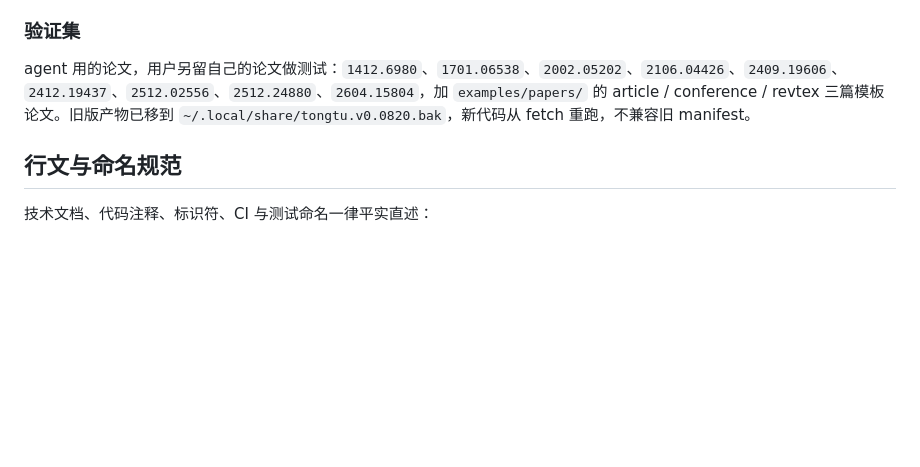
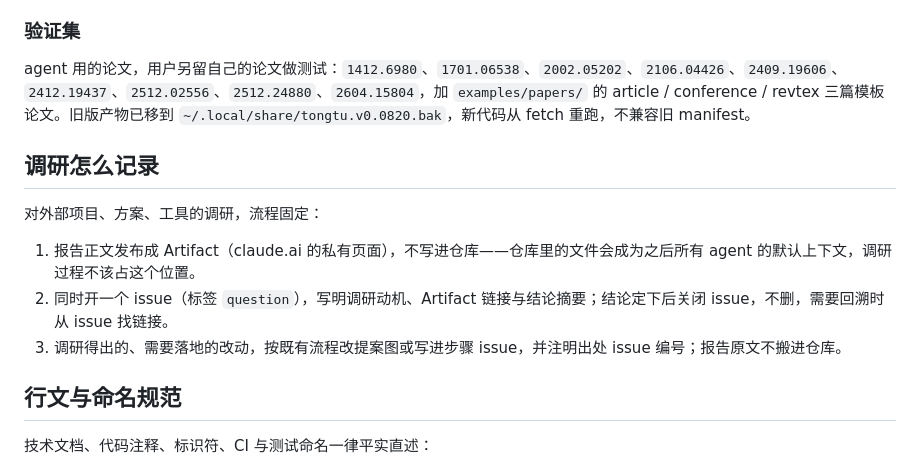
Before and after one commit to yhnocoder/tongtu, a Markdown page: CLAUDE.md, the part around the change. Drawn GitHub-style; blank space fills up the shorter version.

Commit message:
docs(claude-md): 增加调研类工作的记录流程 (#29)
Co-authored-by: Claude <noreply@anthropic.com>

```diff
--- a/CLAUDE.md
+++ b/CLAUDE.md
@@ -126,6 +126,14 @@
 
 agent 用的论文，用户另留自己的论文做测试：`1412.6980`、`1701.06538`、`2002.05202`、`2106.04426`、`2409.19606`、`2412.19437`、`2512.02556`、`2512.24880`、`2604.15804`，加 `examples/papers/` 的 article / conference / revtex 三篇模板论文。旧版产物已移到 `~/.local/share/tongtu.v0.0820.bak`，新代码从 fetch 重跑，不兼容旧 manifest。
 
+## 调研怎么记录
+
+对外部项目、方案、工具的调研，流程固定：
+
+1. 报告正文发布成 Artifact（claude.ai 的私有页面），不写进仓库——仓库里的文件会成为之后所有 agent 的默认上下文，调研过程不该占这个位置。
+2. 同时开一个 issue（标签 `question`），写明调研动机、Artifact 链接与结论摘要；结论定下后关闭 issue，不删，需要回溯时从 issue 找链接。
+3. 调研得出的、需要落地的改动，按既有流程改提案图或写进步骤 issue，并注明出处 issue 编号；报告原文不搬进仓库。
+
 ## 行文与命名规范
 
 技术文档、代码注释、标识符、CI 与测试命名一律平实直述：
```
